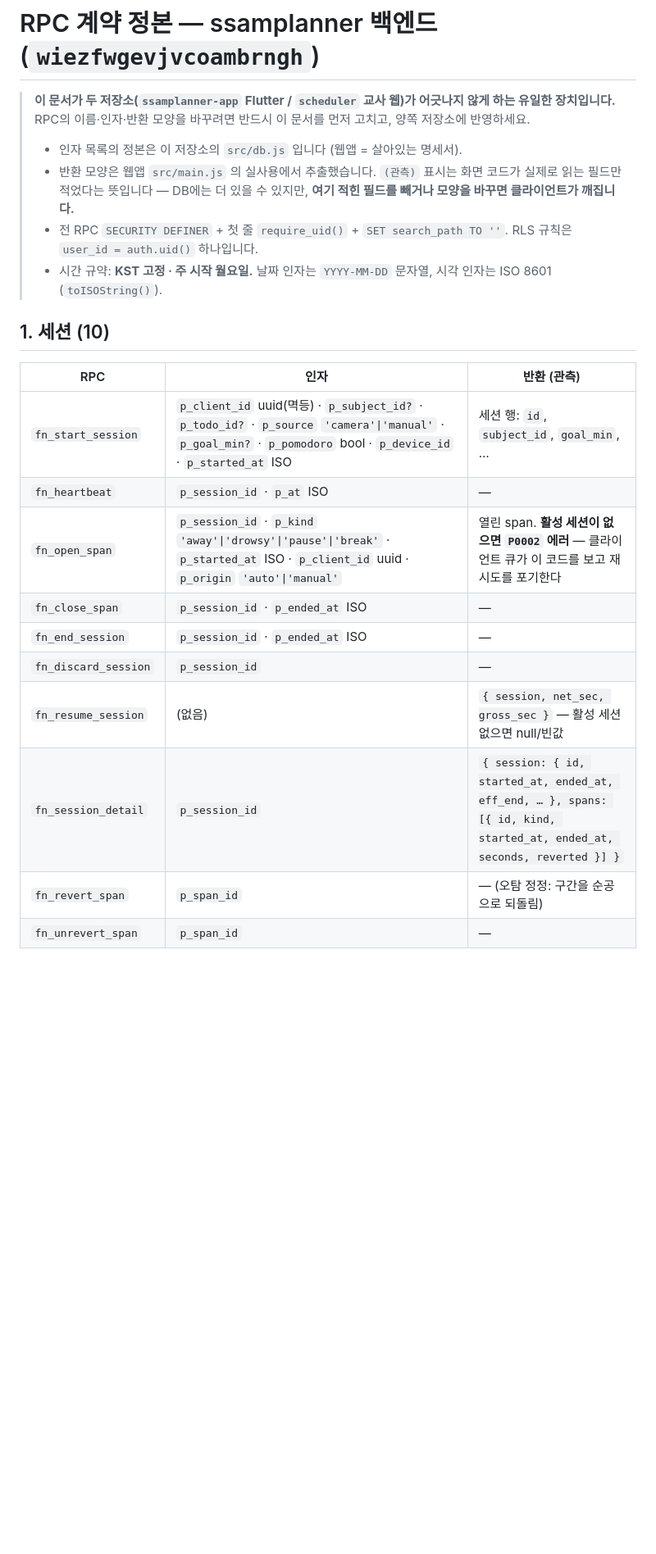
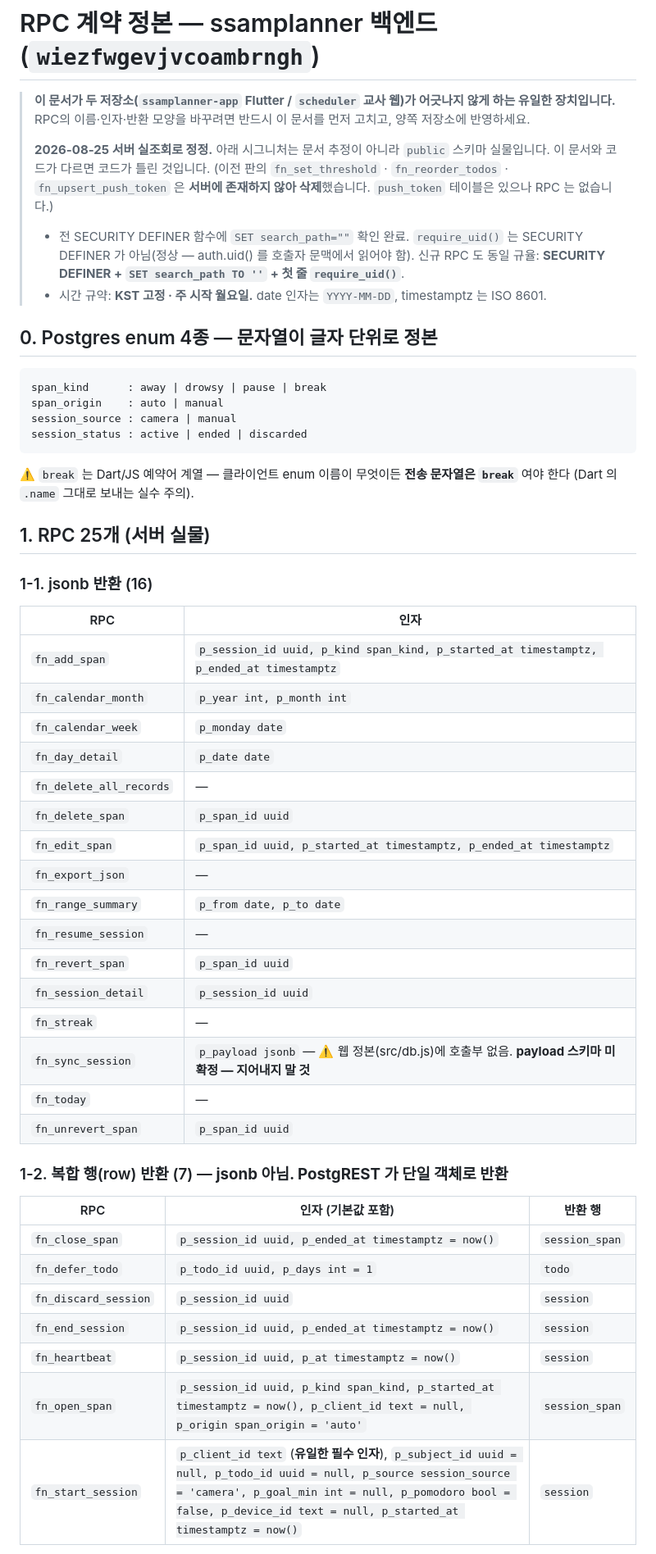
Before and after one commit to byite1226-a11y/sungong, a Markdown page: docs/rpc-contract.md, the part around one of its changes. Shown at 82% size. GitHub-like rendering; blank space fills up the shorter version.

````diff
--- a/docs/rpc-contract.md
+++ b/docs/rpc-contract.md
@@ -4,27 +4,60 @@
 > 유일한 장치입니다.** RPC의 이름·인자·반환 모양을 바꾸려면 반드시 이 문서를 먼저 고치고,
 > 양쪽 저장소에 반영하세요.
 >
-> - 인자 목록의 정본은 이 저장소의 `src/db.js` 입니다 (웹앱 = 살아있는 명세서).
-> - 반환 모양은 웹앱 `src/main.js` 의 실사용에서 추출했습니다. `(관측)` 표시는 화면 코드가
->   실제로 읽는 필드만 적었다는 뜻입니다 — DB에는 더 있을 수 있지만, **여기 적힌 필드를
->   빼거나 모양을 바꾸면 클라이언트가 깨집니다.**
-> - 전 RPC `SECURITY DEFINER` + 첫 줄 `require_uid()` + `SET search_path TO ''`.
->   RLS 규칙은 `user_id = auth.uid()` 하나입니다.
-> - 시간 규약: **KST 고정 · 주 시작 월요일.** 날짜 인자는 `YYYY-MM-DD` 문자열,
->   시각 인자는 ISO 8601 (`toISOString()`).
+> **2026-08-25 서버 실조회로 정정.** 아래 시그니처는 문서 추정이 아니라 `public` 스키마
+> 실물입니다. 이 문서와 코드가 다르면 코드가 틀린 것입니다.
+> (이전 판의 `fn_set_threshold` · `fn_reorder_todos` · `fn_upsert_push_token` 은
+> **서버에 존재하지 않아 삭제**했습니다. `push_token` 테이블은 있으나 RPC 는 없습니다.)
+>
+> - 전 SECURITY DEFINER 함수에 `SET search_path=""` 확인 완료. `require_uid()` 는
+>   SECURITY DEFINER 가 아님(정상 — auth.uid() 를 호출자 문맥에서 읽어야 함).
+>   신규 RPC 도 동일 규율: **SECURITY DEFINER + `SET search_path TO ''` + 첫 줄 `require_uid()`**.
+> - 시간 규약: **KST 고정 · 주 시작 월요일.** date 인자는 `YYYY-MM-DD`, timestamptz 는 ISO 8601.
 
-## 1. 세션 (10)
+## 0. Postgres enum 4종 — 문자열이 글자 단위로 정본
 
-| RPC | 인자 | 반환 (관측) |
+```
+span_kind      : away | drowsy | pause | break
+span_origin    : auto | manual
+session_source : camera | manual
+session_status : active | ended | discarded
+```
+
+⚠️ `break` 는 Dart/JS 예약어 계열 — 클라이언트 enum 이름이 무엇이든 **전송 문자열은
+`break`** 여야 한다 (Dart 의 `.name` 그대로 보내는 실수 주의).
+
+## 1. RPC 25개 (서버 실물)
+
+### 1-1. jsonb 반환 (16)
+
+| RPC | 인자 |
+|---|---|
+| `fn_add_span` | `p_session_id uuid, p_kind span_kind, p_started_at timestamptz, p_ended_at timestamptz` |
+| `fn_calendar_month` | `p_year int, p_month int` |
+| `fn_calendar_week` | `p_monday date` |
+| `fn_day_detail` | `p_date date` |
+| `fn_delete_all_records` | — |
+| `fn_delete_span` | `p_span_id uuid` |
+| `fn_edit_span` | `p_span_id uuid, p_started_at timestamptz, p_ended_at timestamptz` |
+| `fn_export_json` | — |
+| `fn_range_summary` | `p_from date, p_to date` |
+| `fn_resume_session` | — |
+| `fn_revert_span` | `p_span_id uuid` |
+| `fn_session_detail` | `p_session_id uuid` |
+| `fn_streak` | — |
+| `fn_sync_session` | `p_payload jsonb` — ⚠️ 웹 정본(src/db.js)에 호출부 없음. **payload 스키마 미확정 — 지어내지 말 것** |
+| `fn_today` | — |
+| `fn_unrevert_span` | `p_span_id uuid` |
+
+### 1-2. 복합 행(row) 반환 (7) — **jsonb 아님. PostgREST 가 단일 객체로 반환**
+
+| RPC | 인자 (기본값 포함) | 반환 행 |
 |---|---|---|
-| `fn_start_session` | `p_client_id` uuid(멱등) · `p_subject_id?` · `p_todo_id?` · `p_source` `'camera'\|'manual'` · `p_goal_min?` · `p_pomodoro` bool · `p_device_id` · `p_started_at` ISO | 세션 행: `id`, `subject_id`, `goal_min`, … |
-| `fn_heartbeat` | `p_session_id` · `p_at` ISO | — |
-| `fn_open_span` | `p_session_id` · `p_kind` `'away'\|'drowsy'\|'pause'\|'break'` · `p_started_at` ISO · `p_client_id` uuid · `p_origin` `'auto'\|'manual'` | 열린 span. **활성 세션이 없으면 `P0002` 에러** — 클라이언트 큐가 이 코드를 보고 재시도를 포기한다 |
-| `fn_close_span` | `p_session_id` · `p_ended_at` ISO | — |
-| `fn_end_session` | `p_session_id` · `p_ended_at` ISO | — |
-| `fn_discard_session` | `p_session_id` | — |
-| `fn_resume_session` | (없음) | `{ session, net_sec, gross_sec }` — 활성 세션 없으면 null/빈값 |
-| `fn_session_detail` | `p_session_id` | `{ session: { id, started_at, ended_at, eff_end, … }, spans: [{ id, kind, started_at, ended_at, seconds, reverted }] }` |
-| `fn_revert_span` | `p_span_id` | — (오탐 정정: 구간을 순공으로 되돌림) |
-| `fn_unrevert_span` | `p_span_id` | — |
+| `fn_close_span` | `p_session_id uuid, p_ended_at timestamptz = now()` | `session_span` |
+| `fn_defer_todo` | `p_todo_id uuid, p_days int = 1` | `todo` |
+| `fn_discard_session` | `p_session_id uuid` | `session` |
+| `fn_end_session` | `p_session_id uuid, p_ended_at timestamptz = now()` | `session` |
+| `fn_heartbeat` | `p_session_id uuid, p_at timestamptz = now()` | `session` |
+| `fn_open_span` | `p_session_id uuid, p_kind span_kind, p_started_at timestamptz = now(), p_client_id text = null, p_origin span_origin = 'auto'` | `session_span` |
+| `fn_start_session` | `p_client_id text` (**유일한 필수 인자**), `p_subject_id uuid = null, p_todo_id uuid = null, p_source session_source = 'camera', p_goal_min int = null, p_pomodoro bool = false, p_device_id text = null, p_started_at timestamptz = now()` | `session` |
 
````
Also changed, not shown: other parts of docs/rpc-contract.md (+60 -31 lines).
